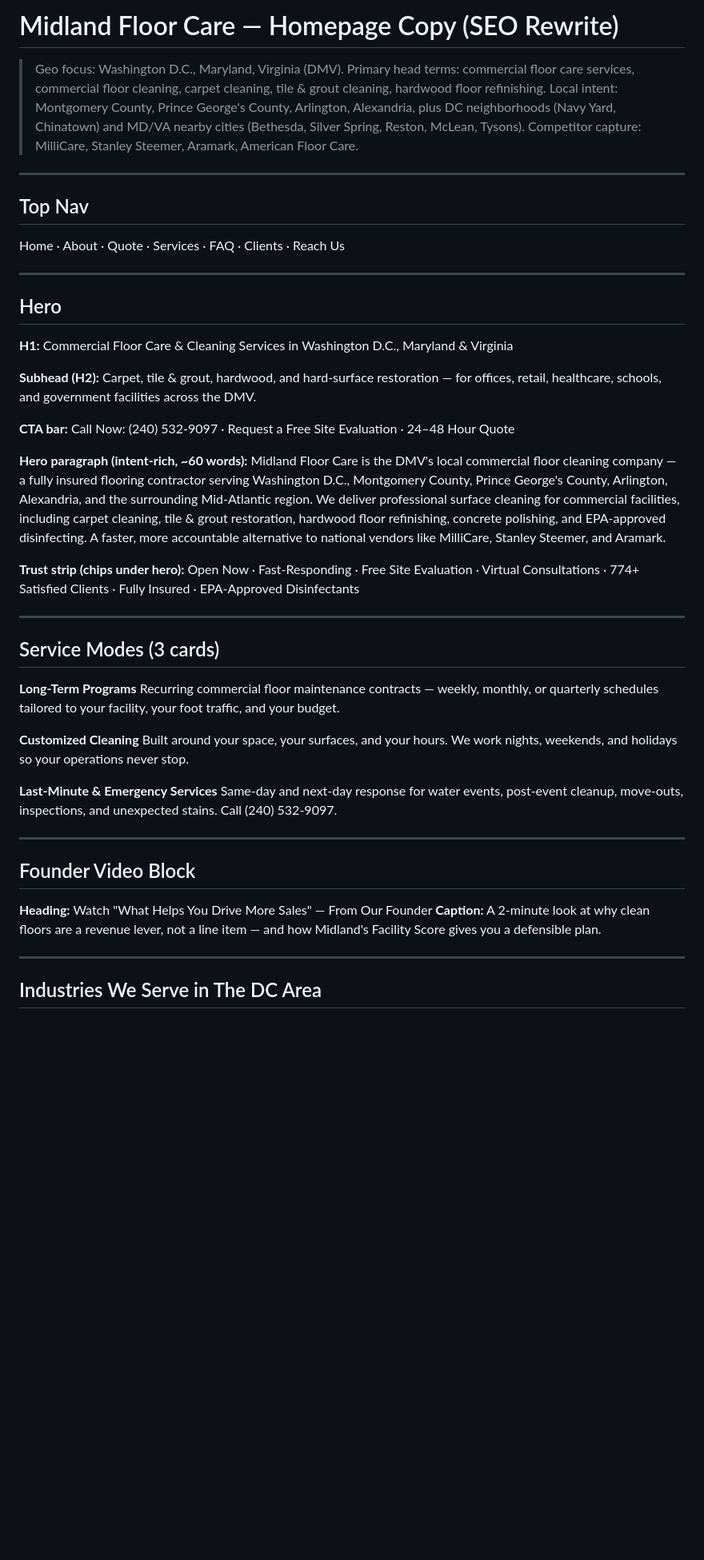
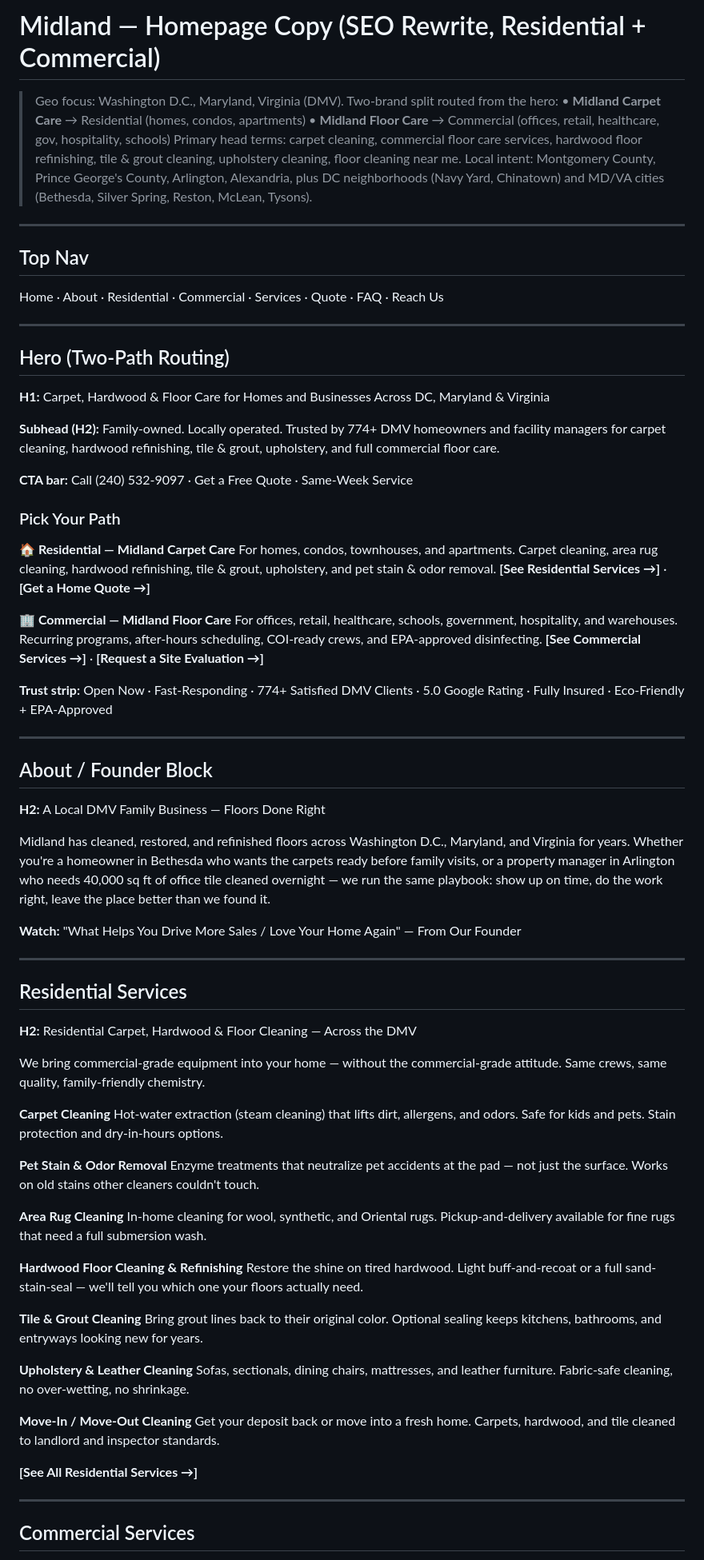
Before and after one commit to branderboy/midland, a Markdown page: midland-homepage.md, the part around one of its changes. Shown at 80% size. Rendered like a GitHub page; blank space fills up the shorter version.

```diff
--- a/midland-homepage.md
+++ b/midland-homepage.md
@@ -1,52 +1,81 @@
-# Midland Floor Care — Homepage Copy (SEO Rewrite)
+# Midland — Homepage Copy (SEO Rewrite, Residential + Commercial)
 
 > Geo focus: Washington D.C., Maryland, Virginia (DMV).
-> Primary head terms: commercial floor care services, commercial floor cleaning, carpet cleaning, tile & grout cleaning, hardwood floor refinishing.
-> Local intent: Montgomery County, Prince George's County, Arlington, Alexandria, plus DC neighborhoods (Navy Yard, Chinatown) and MD/VA nearby cities (Bethesda, Silver Spring, Reston, McLean, Tysons).
-> Competitor capture: MilliCare, Stanley Steemer, Aramark, American Floor Care.
+> Two-brand split routed from the hero:
+>   • **Midland Carpet Care** → Residential (homes, condos, apartments)
+>   • **Midland Floor Care** → Commercial (offices, retail, healthcare, gov, hospitality, schools)
+> Primary head terms: carpet cleaning, commercial floor care services, hardwood floor refinishing, tile & grout cleaning, upholstery cleaning, floor cleaning near me.
+> Local intent: Montgomery County, Prince George's County, Arlington, Alexandria, plus DC neighborhoods (Navy Yard, Chinatown) and MD/VA cities (Bethesda, Silver Spring, Reston, McLean, Tysons).
 
 ---
 
 ## Top Nav
-Home · About · Quote · Services · FAQ · Clients · Reach Us
+Home · About · Residential · Commercial · Services · Quote · FAQ · Reach Us
 
 ---
 
-## Hero
+## Hero (Two-Path Routing)
 
-**H1:** Commercial Floor Care & Cleaning Services in Washington D.C., Maryland & Virginia
+**H1:** Carpet, Hardwood & Floor Care for Homes and Businesses Across DC, Maryland & Virginia
 
-**Subhead (H2):** Carpet, tile & grout, hardwood, and hard-surface restoration — for offices, retail, healthcare, schools, and government facilities across the DMV.
+**Subhead (H2):** Family-owned. Locally operated. Trusted by 774+ DMV homeowners and facility managers for carpet cleaning, hardwood refinishing, tile & grout, upholstery, and full commercial floor care.
 
-**CTA bar:** Call Now: (240) 532-9097 · Request a Free Site Evaluation · 24–48 Hour Quote
+**CTA bar:** Call (240) 532-9097 · Get a Free Quote · Same-Week Service
 
-**Hero paragraph (intent-rich, ~60 words):**
-Midland Floor Care is the DMV's local commercial floor cleaning company — a fully insured flooring contractor serving Washington D.C., Montgomery County, Prince George's County, Arlington, Alexandria, and the surrounding Mid-Atlantic region. We deliver professional surface cleaning for commercial facilities, including carpet cleaning, tile & grout restoration, hardwood floor refinishing, concrete polishing, and EPA-approved disinfecting. A faster, more accountable alternative to national vendors like MilliCare, Stanley Steemer, and Aramark.
+### Pick Your Path
 
-**Trust strip (chips under hero):**
-Open Now · Fast-Responding · Free Site Evaluation · Virtual Consultations · 774+ Satisfied Clients · Fully Insured · EPA-Approved Disinfectants
+**🏠 Residential — Midland Carpet Care**
+For homes, condos, townhouses, and apartments. Carpet cleaning, area rug cleaning, hardwood refinishing, tile & grout, upholstery, and pet stain & odor removal.
+**[See Residential Services →]** · **[Get a Home Quote →]**
+
+**🏢 Commercial — Midland Floor Care**
+For offices, retail, healthcare, schools, government, hospitality, and warehouses. Recurring programs, after-hours scheduling, COI-ready crews, and EPA-approved disinfecting.
+**[See Commercial Services →]** · **[Request a Site Evaluation →]**
+
+**Trust strip:** Open Now · Fast-Responding · 774+ Satisfied DMV Clients · 5.0 Google Rating · Fully Insured · Eco-Friendly + EPA-Approved
 
 ---
 
-## Service Modes (3 cards)
+## About / Founder Block
 
-**Long-Term Programs**
-Recurring commercial floor maintenance contracts — weekly, monthly, or quarterly schedules tailored to your facility, your foot traffic, and your budget.
+**H2:** A Local DMV Family Business — Floors Done Right
 
-**Customized Cleaning**
-Built around your space, your surfaces, and your hours. We work nights, weekends, and holidays so your operations never stop.
+Midland has cleaned, restored, and refinished floors across Washington D.C., Maryland, and Virginia for years. Whether you're a homeowner in Bethesda who wants the carpets ready before family visits, or a property manager in Arlington who needs 40,000 sq ft of office tile cleaned overnight — we run the same playbook: show up on time, do the work right, leave the place better than we found it.
 
-**Last-Minute & Emergency Services**
-Same-day and next-day response for water events, post-event cleanup, move-outs, inspections, and unexpected stains. Call (240) 532-9097.
+**Watch:** "What Helps You Drive More Sales / Love Your Home Again" — From Our Founder
 
 ---
 
-## Founder Video Block
+## Residential Services
 
-**Heading:** Watch "What Helps You Drive More Sales" — From Our Founder
-**Caption:** A 2-minute look at why clean floors are a revenue lever, not a line item — and how Midland's Facility Score gives you a defensible plan.
+**H2:** Residential Carpet, Hardwood & Floor Cleaning — Across the DMV
+
+We bring commercial-grade equipment into your home — without the commercial-grade attitude. Same crews, same quality, family-friendly chemistry.
+
+**Carpet Cleaning**
+Hot-water extraction (steam cleaning) that lifts dirt, allergens, and odors. Safe for kids and pets. Stain protection and dry-in-hours options.
+
+**Pet Stain & Odor Removal**
+Enzyme treatments that neutralize pet accidents at the pad — not just the surface. Works on old stains other cleaners couldn't touch.
+
+**Area Rug Cleaning**
+In-home cleaning for wool, synthetic, and Oriental rugs. Pickup-and-delivery available for fine rugs that need a full submersion wash.
+
+**Hardwood Floor Cleaning & Refinishing**
+Restore the shine on tired hardwood. Light buff-and-recoat or a full sand-stain-seal — we'll tell you which one your floors actually need.
+
+**Tile & Grout Cleaning**
+Bring grout lines back to their original color. Optional sealing keeps kitchens, bathrooms, and entryways looking new for years.
+
+**Upholstery & Leather Cleaning**
+Sofas, sectionals, dining chairs, mattresses, and leather furniture. Fabric-safe cleaning, no over-wetting, no shrinkage.
+
+**Move-In / Move-Out Cleaning**
+Get your deposit back or move into a fresh home. Carpets, hardwood, and tile cleaned to landlord and inspector standards.
+
+**[See All Residential Services →]**
 
 ---
 
-## Industries We Serve in The DC Area
+## Commercial Services
 
```
Also changed, not shown: other parts of midland-homepage.md (+104 -115 lines).
